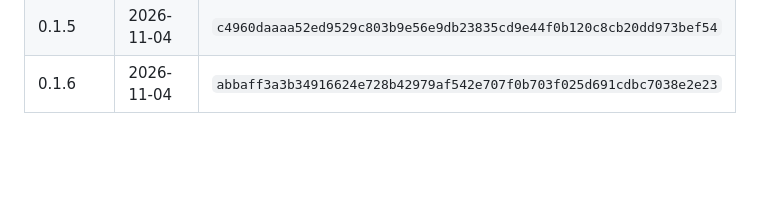
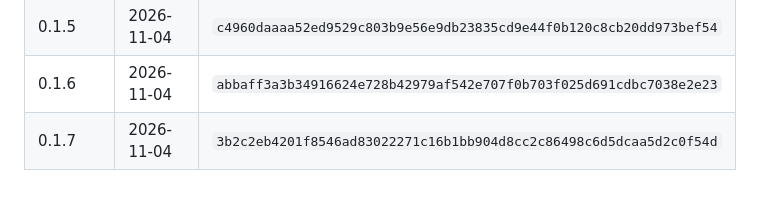
Before and after one commit to Ragojerry/sarmaan-eplaybook, a Markdown page: deploy/aws/README.md, the part around the change. Drawn GitHub-style; blank space fills up the shorter version.

Commit message:
Record published test APK 0.1.7
Co-Authored-By: Claude Opus 5.5 <noreply@anthropic.com>

```diff
--- a/deploy/aws/README.md
+++ b/deploy/aws/README.md
@@ -108,3 +108,4 @@ protecting the links. List published builds with
 | 0.1.4 | 2026-11-03 | `26c2076bc988004d424e300cd98970a245769427add80aefe5fc54e230344b97` |
 | 0.1.5 | 2026-11-04 | `c4960daaaa52ed9529c803b9e56e9db23835cd9e44f0b120c8cb20dd973bef54` |
 | 0.1.6 | 2026-11-04 | `abbaff3a3b34916624e728b42979af542e707f0b703f025d691cdbc7038e2e23` |
+| 0.1.7 | 2026-11-04 | `3b2c2eb4201f8546ad83022271c16b1bb904d8cc2c86498c6d5dcaa5d2c0f54d` |
```
